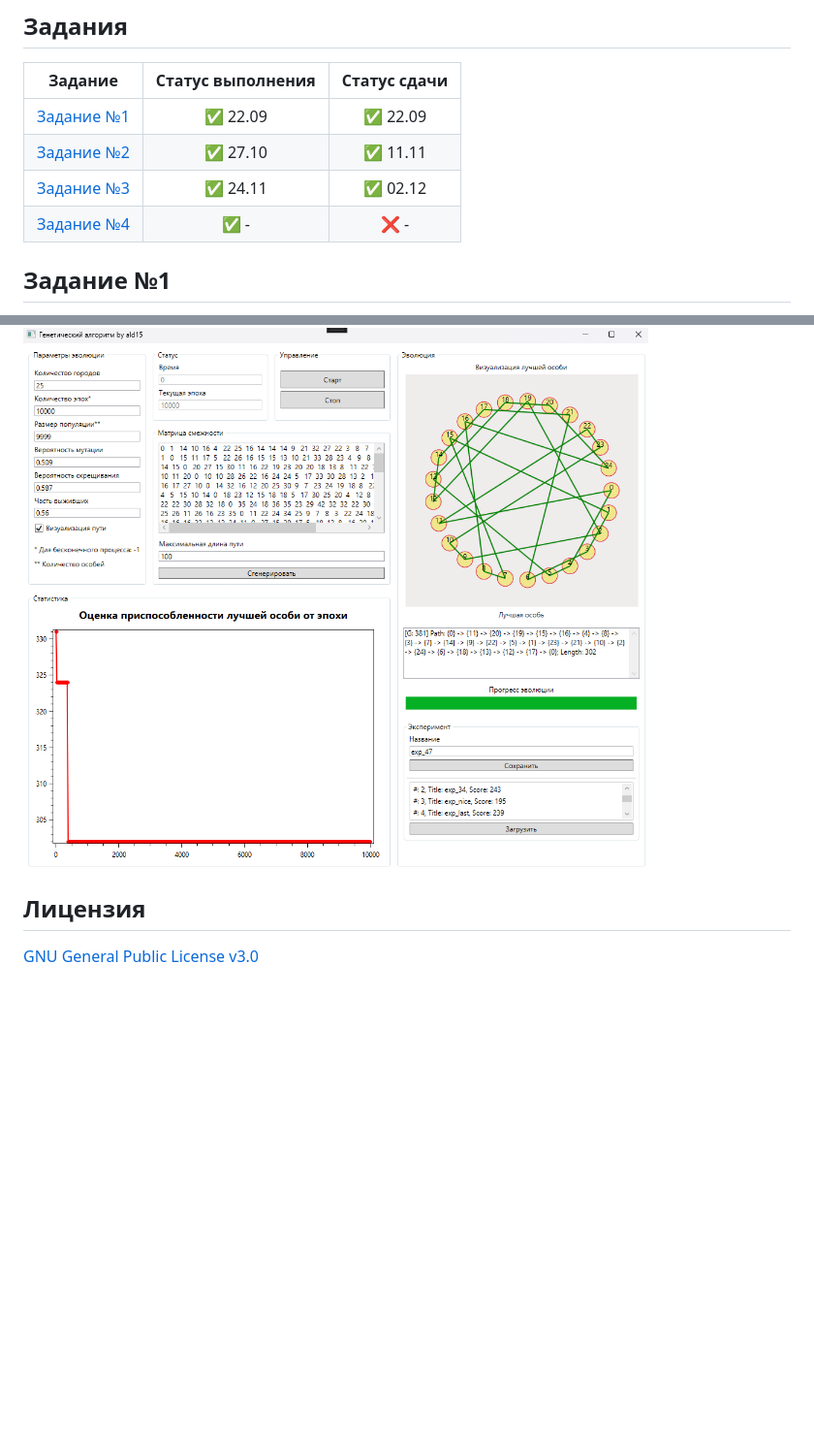
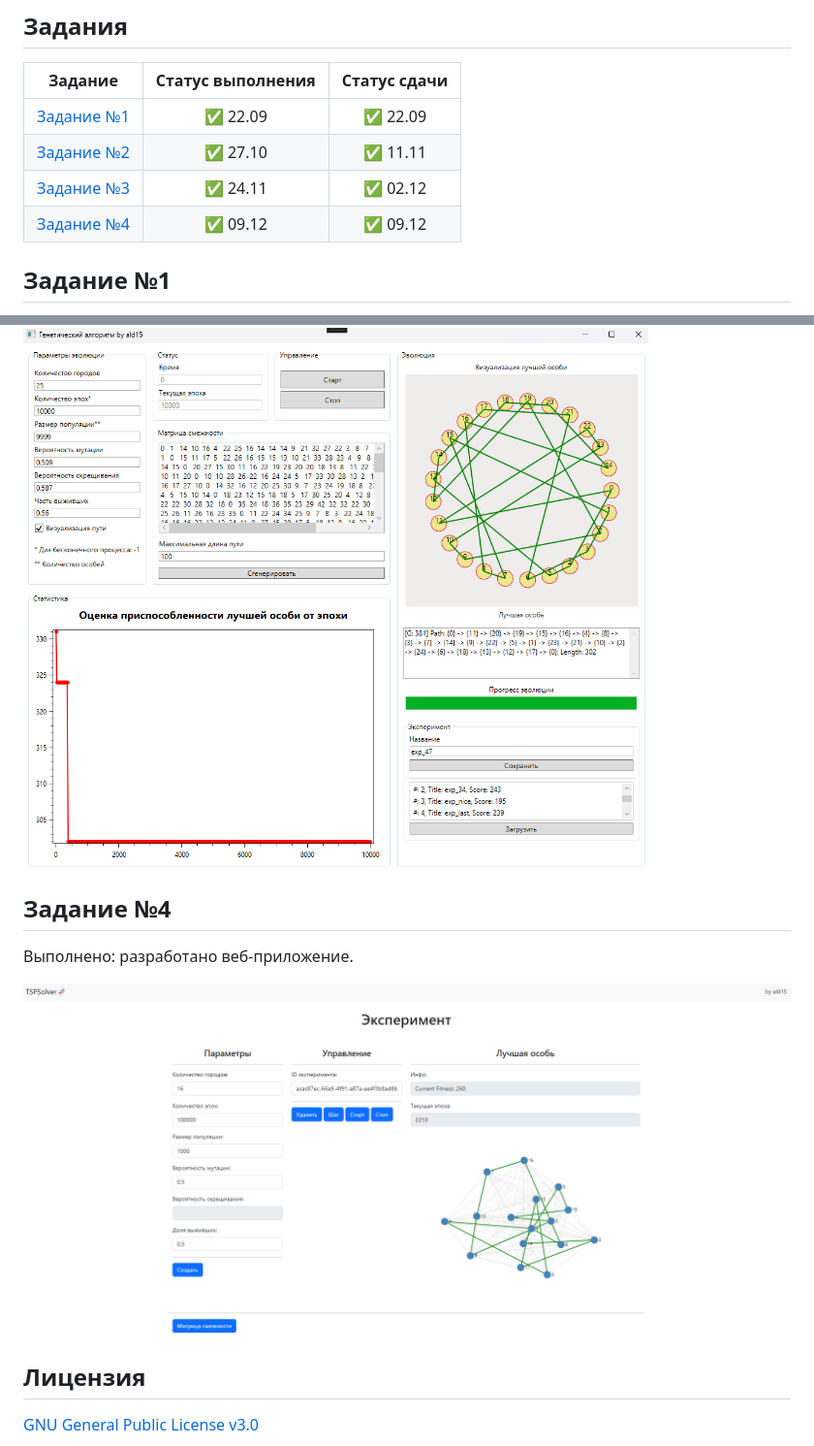
Before and after one commit to sergey-berezin/441_2_dorofeev, a Markdown page: README.md, 2 parts joined by grey strips. Shown at 97% size. Drawn GitHub-style; pictures changed too: media/img-5.png (added); blank space fills up the shorter version.

Commit message:
Task 4. Done

```diff
--- a/README.md
+++ b/README.md
@@ -17,7 +17,7 @@
 |[Задание №1](https://github.com/sergey-berezin/dotnet4/blob/master/courses/autumn2024/Task1.md)|✅ 22.09|✅ 22.09
 |[Задание №2](https://github.com/sergey-berezin/dotnet4/blob/master/courses/autumn2024/Task2.md)|✅ 27.10|✅ 11.11
 |[Задание №3](https://github.com/sergey-berezin/dotnet4/blob/master/courses/autumn2024/Task3.md)|✅ 24.11|✅ 02.12
-|[Задание №4](https://github.com/sergey-berezin/dotnet4/blob/master/courses/autumn2024/Task4.md)|✅ -|❌ -
+|[Задание №4](https://github.com/sergey-berezin/dotnet4/blob/master/courses/autumn2024/Task4.md)|✅ 09.12|✅ 09.12
 
 ## Задание №1
 Выполнено:
@@ -47,5 +47,10 @@
 
 ![img-4](media/img-4.png)
 
+## Задание №4
+Выполнено: разработано веб-приложение.
+
+![img-5](media/img-5.png)
+
 ## Лицензия
 [GNU General Public License v3.0](https://www.gnu.org/licenses/gpl-3.0.html)
```
Also changed, not shown: 14 other files.
